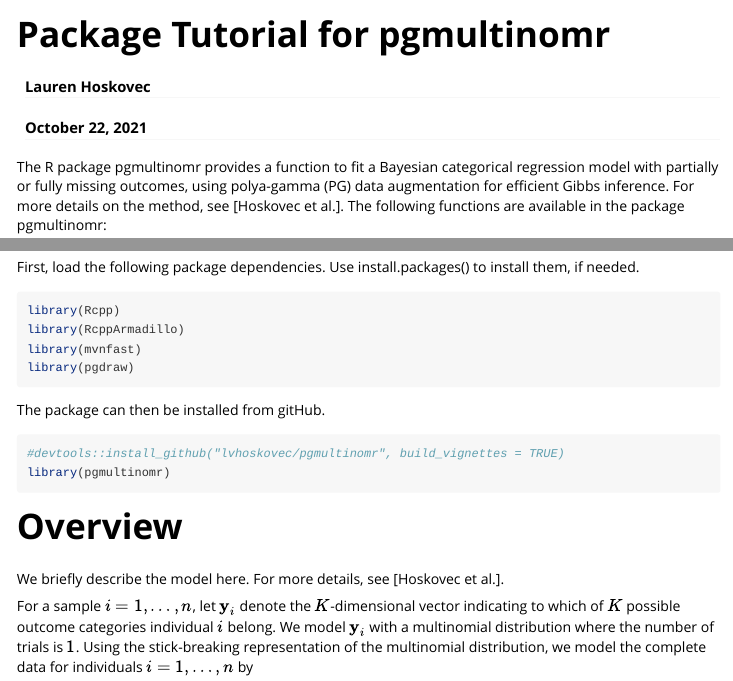
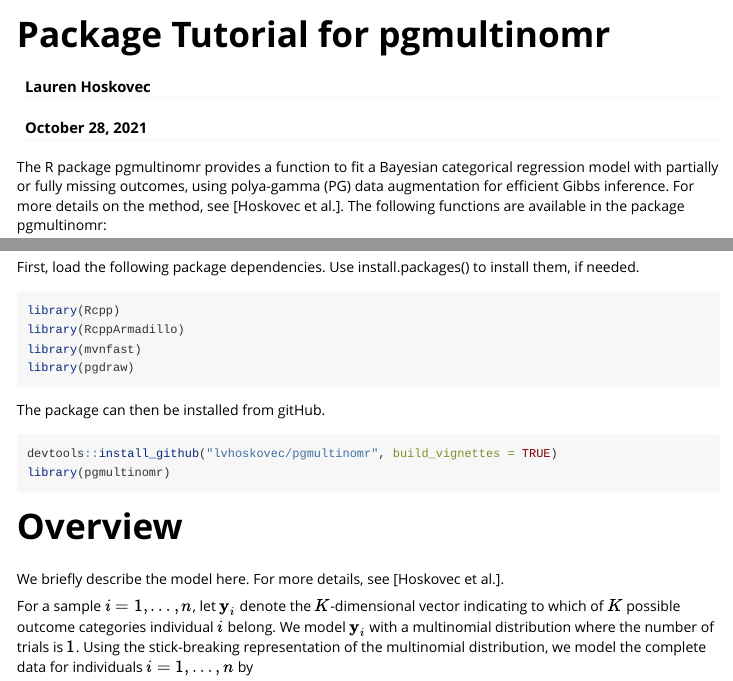
Before and after one commit to lvhoskovec/pgmultinomr, an R Markdown document (vignettes/pgmultinomr_vignette.Rmd): the page in a window 1100 px wide, from its top, and a second part further down, joined at a grey line. Rendered offline with R 4.5, knitr and Pandoc, with nearby package versions; some code elsewhere in the file could not run offline; long lines of code are wrapped.

Commit message:
update vignette date, add github install

````diff
--- a/vignettes/pgmultinomr_vignette.Rmd
+++ b/vignettes/pgmultinomr_vignette.Rmd
@@ -1,7 +1,7 @@
 ---
 title: "Package Tutorial for pgmultinomr"
 output: rmarkdown::html_vignette
-date: October 22, 2021
+date: October 28, 2021
 author: Lauren Hoskovec
 vignette: >
   %\VignetteIndexEntry{Package Tutorial for pgmultinomr}
@@ -37,7 +37,7 @@
 The package can then be installed from gitHub.
 
 ```{r, message = FALSE, results = FALSE}
-#devtools::install_github("lvhoskovec/pgmultinomr", build_vignettes = TRUE)
+devtools::install_github("lvhoskovec/pgmultinomr", build_vignettes = TRUE)
 library(pgmultinomr)
 ```
 
````
